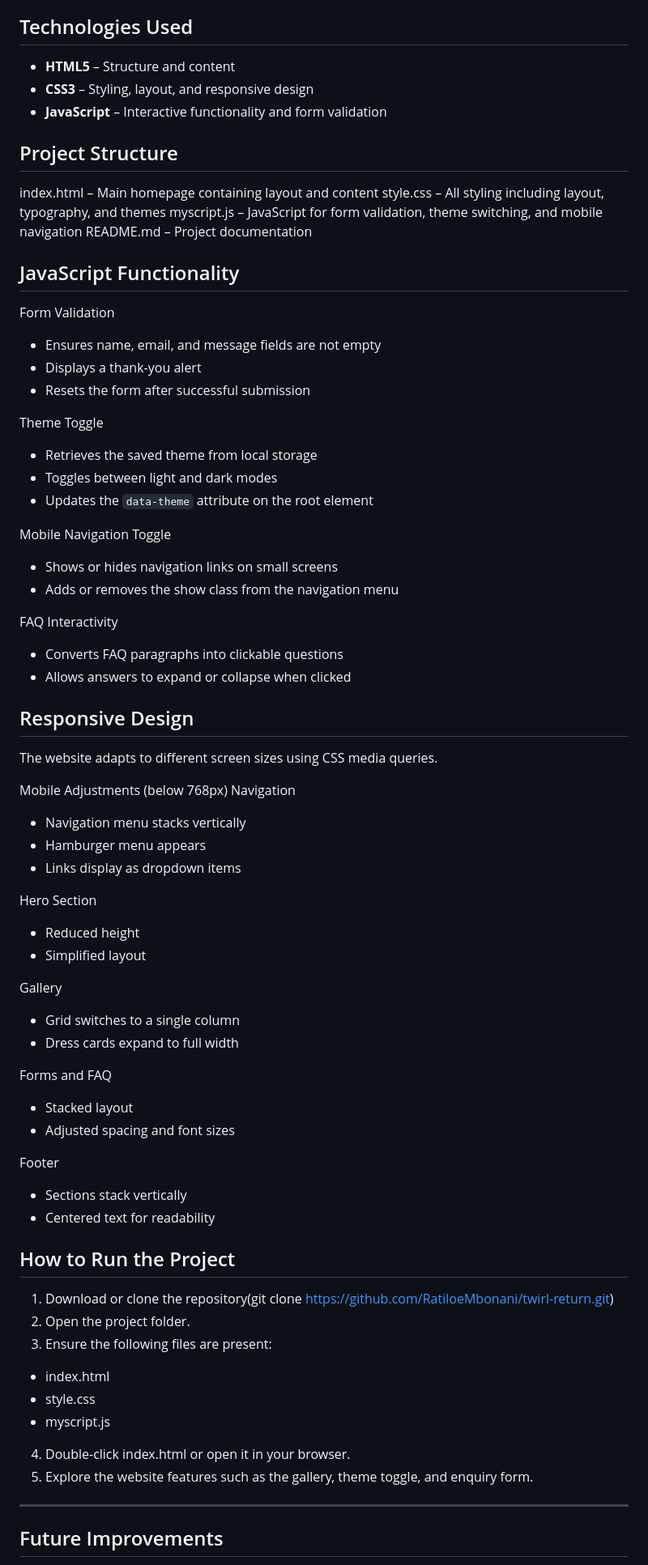
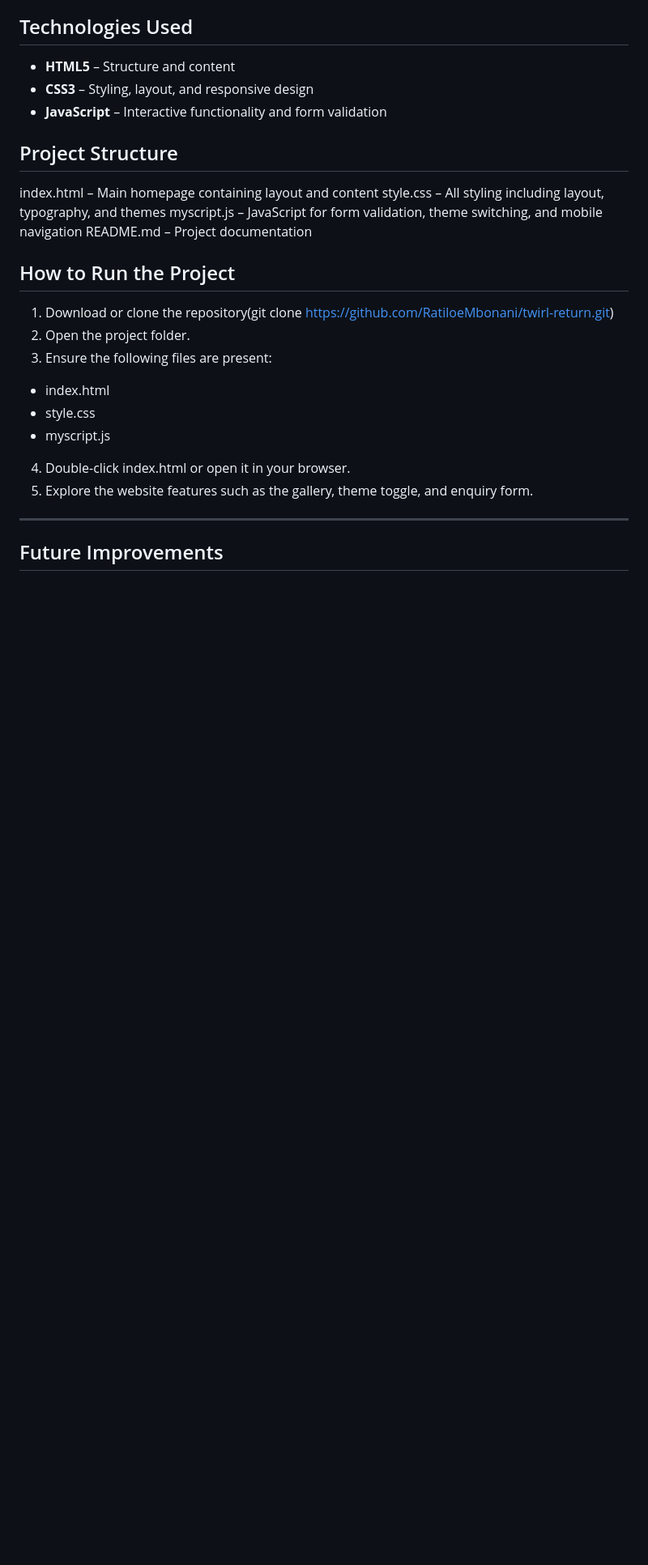
Before and after one commit to RatiloeMbonani/Twirl-Return-Website, a Markdown page: README.md, the part around one of its changes. Shown at 81% size. Drawn GitHub-style; blank space fills up the shorter version.

```diff
--- a/README.md
+++ b/README.md
@@ -64,51 +64,6 @@ myscript.js – JavaScript for form validation, theme switching, and mobile navi
 README.md – Project documentation
 
 
-## JavaScript Functionality
-Form Validation
-* Ensures name, email, and message fields are not empty
-* Displays a thank-you alert
-* Resets the form after successful submission
-
-Theme Toggle
-* Retrieves the saved theme from local storage
-* Toggles between light and dark modes
-* Updates the `data-theme` attribute on the root element
-
-Mobile Navigation Toggle
-* Shows or hides navigation links on small screens
-* Adds or removes the show class from the navigation menu
-
-FAQ Interactivity
-* Converts FAQ paragraphs into clickable questions
-* Allows answers to expand or collapse when clicked
-
-
-## Responsive Design
-The website adapts to different screen sizes using CSS media queries.
-
-Mobile Adjustments (below 768px)
-Navigation
-* Navigation menu stacks vertically
-* Hamburger menu appears
-* Links display as dropdown items
-
-Hero Section
-* Reduced height
-* Simplified layout
-
-Gallery
-* Grid switches to a single column
-* Dress cards expand to full width
-
-Forms and FAQ
-* Stacked layout
-* Adjusted spacing and font sizes
-
-Footer
-* Sections stack vertically
-* Centered text for readability
-
 ## How to Run the Project
 
 1. Download or clone the repository(git clone https://github.com/RatiloeMbonani/twirl-return.git)
```
Also changed, not shown: other parts of README.md (+0 -7 lines).
